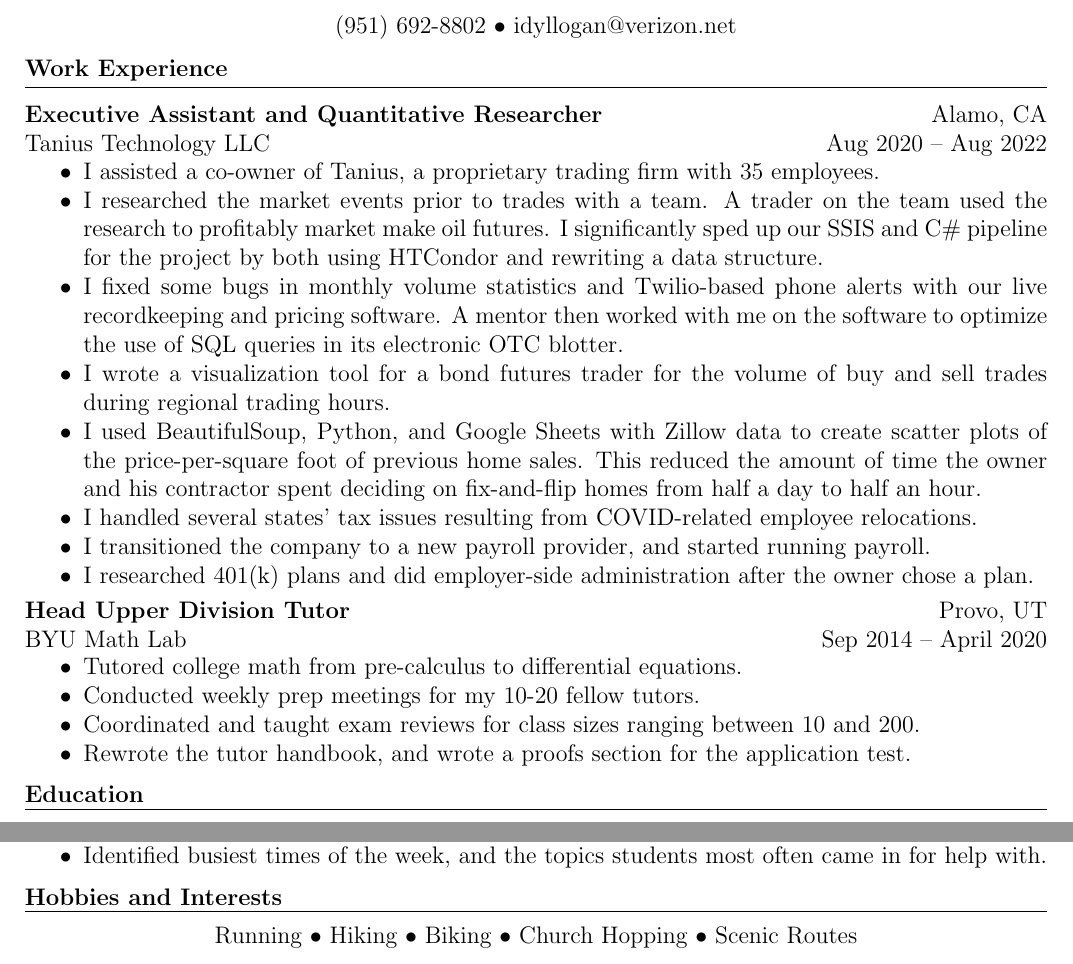
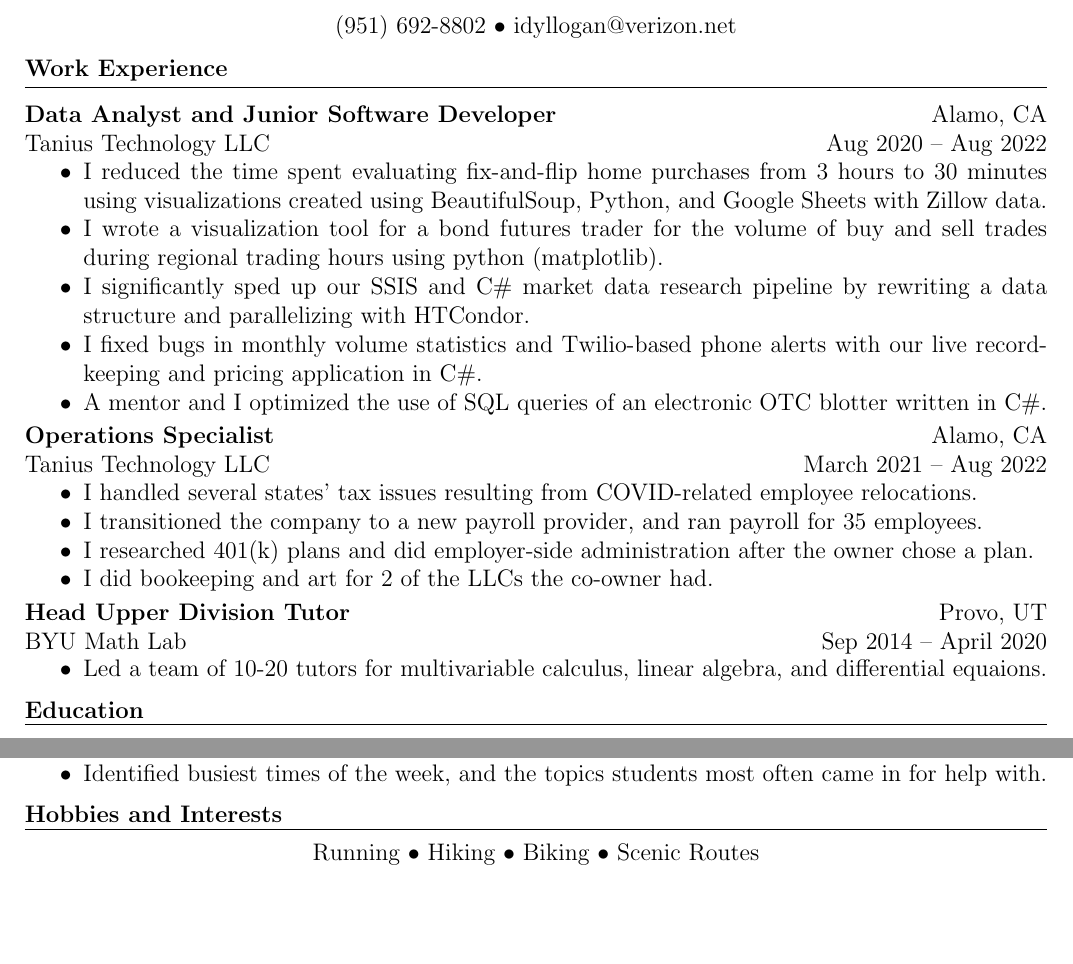
Before and after one commit to Logan-Schelly/resume, a LaTeX document (main.tex): two parts of the page, joined at a grey line, cut so that both start at the same text, the shorter picture padded with empty space. Compiled offline with pdfLaTeX.

Commit message:
forgot what I changed, but pushing before branching

```diff
--- a/main.tex
+++ b/main.tex
@@ -88,28 +88,30 @@ idyllogan@verizon.net %Make an \email command.              /
 \smallskip
 \hrule
 
-\jobInfo{\textbf{Executive Assistant and Quantitative Researcher}}{Alamo, CA}{Tanius Technology LLC}{Aug 2020 -- Aug 2022}
+\jobInfo{\textbf{Data Analyst and Junior Software Developer}}{Alamo, CA}{Tanius Technology LLC}{Aug 2020 -- Aug 2022}
 \begin{compactItemize}
-  \item I assisted a co-owner of Tanius, a proprietary trading firm with 35 employees.
-  \item I researched the market events prior to trades with a team.
-        A trader on the team used the research to profitably market make oil futures.
-        I significantly sped up our SSIS and C\# pipeline for the project by both using HTCondor and rewriting a data structure.
-  \item I fixed some bugs in monthly volume statistics and Twilio-based phone alerts with our live recordkeeping and pricing software.
-        A mentor then worked with me on the software to optimize the use of SQL queries in its electronic OTC blotter.
-  \item I wrote a visualization tool for a bond futures trader for the volume of buy and sell trades during regional trading hours.
-  \item I used BeautifulSoup, Python, and Google Sheets with Zillow data to create scatter plots of the price-per-square foot of previous home sales.
-        This reduced the amount of time the owner and his contractor spent deciding on fix-and-flip homes from half a day to half an hour.
+  \item I reduced the time spent evaluating fix-and-flip home purchases from 3 hours to 30 minutes using visualizations
+        created using BeautifulSoup, Python, and Google Sheets with Zillow data.
+  \item I wrote a visualization tool for a bond futures trader for the volume of buy and sell trades during regional trading hours using python (matplotlib).
+  \item I significantly sped up our SSIS and C\# market data research pipeline by rewriting a data structure and parallelizing with HTCondor.
+  \item I fixed bugs in monthly volume statistics and Twilio-based phone alerts with our live recordkeeping and pricing application in C\#.
+  \item A mentor and I optimized the use of SQL queries of an electronic OTC blotter written in C\#.
+\end{compactItemize}
+\smallskip
+\jobInfo{\textbf{Operations Specialist}}{Alamo, CA}{Tanius Technology LLC}{March 2021 -- Aug 2022}
+\begin{compactItemize}
   \item I handled several states' tax issues resulting from COVID-related employee relocations.
-  \item I transitioned the company to a new payroll provider, and started running payroll.
+  \item I transitioned the company to a new payroll provider, and ran payroll for 35 employees.
   \item I researched 401(k) plans and did employer-side administration after the owner chose a plan.
+  \item I did bookeeping and art for 2 of the LLCs the co-owner had.
 \end{compactItemize}
 \smallskip
 \jobInfo{\textbf{Head Upper Division Tutor}}{Provo, UT}{BYU Math Lab}{Sep 2014 -- April 2020}
 \begin{compactItemize}
-  \item Tutored college math from pre-calculus to differential equations.
-  \item Conducted weekly prep meetings for my 10-20 fellow tutors.
-  \item Coordinated and taught exam reviews for class sizes ranging between 10 and 200.
-  \item Rewrote the tutor handbook, and wrote a proofs section for the application test.
+  \item Led a team of 10-20 tutors for multivariable calculus, linear algebra, and differential equaions.
+  %\item Conducted weekly prep meetings for my 10-20 fellow tutors.
+  %\item Coordinated and taught exam reviews for class sizes ranging between 10 and 200.
+  %\item Rewrote the tutor handbook, and wrote a proofs section for the application test.
 \end{compactItemize}
 \medskip
 
@@ -285,7 +287,6 @@ idyllogan@verizon.net %Make an \email command.              /
   Running
   $\bullet$ Hiking
   $\bullet$ Biking
-  $\bullet$ Church Hopping
   $\bullet$ Scenic Routes
   \end{center}
 
```
Also changed, not shown: main.pdf, main.tex (4 more changed lines).
